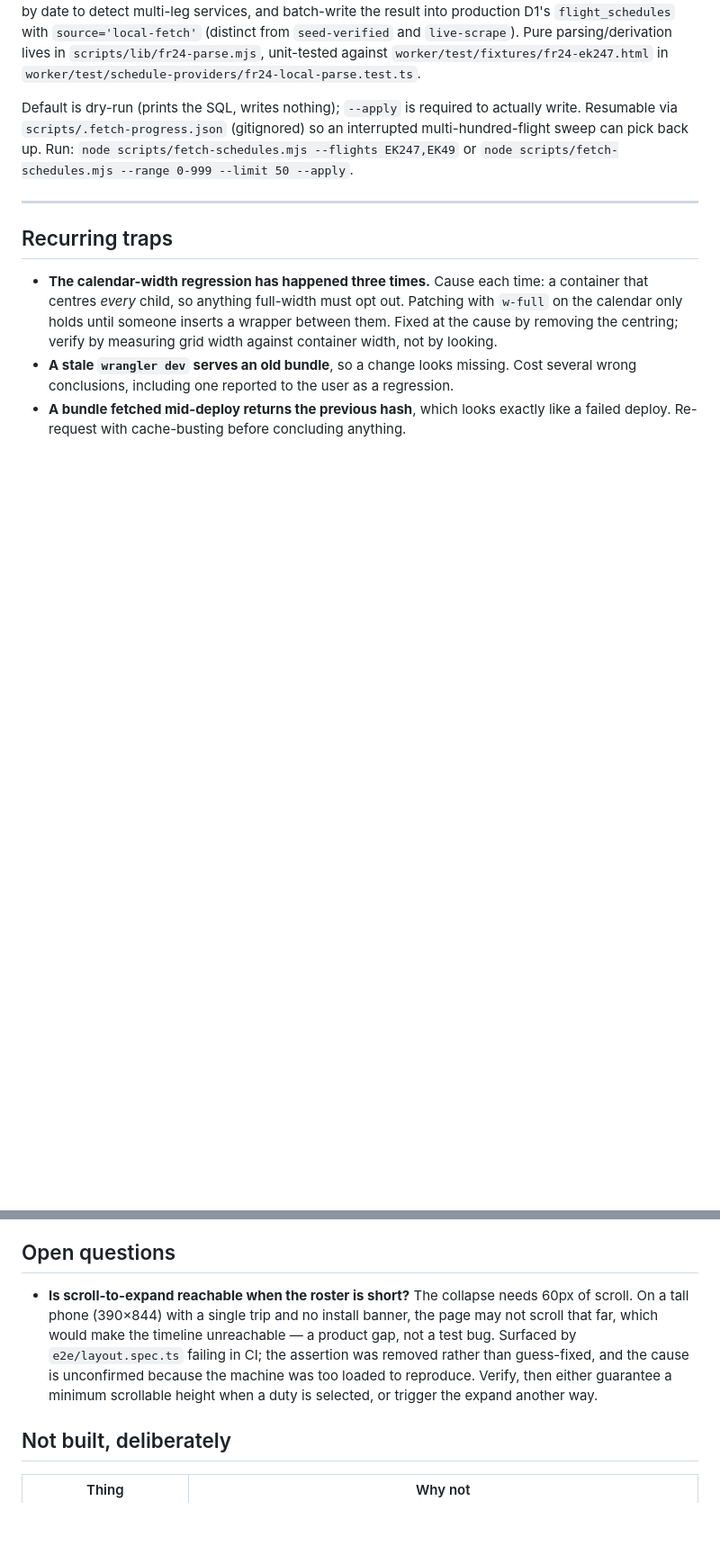
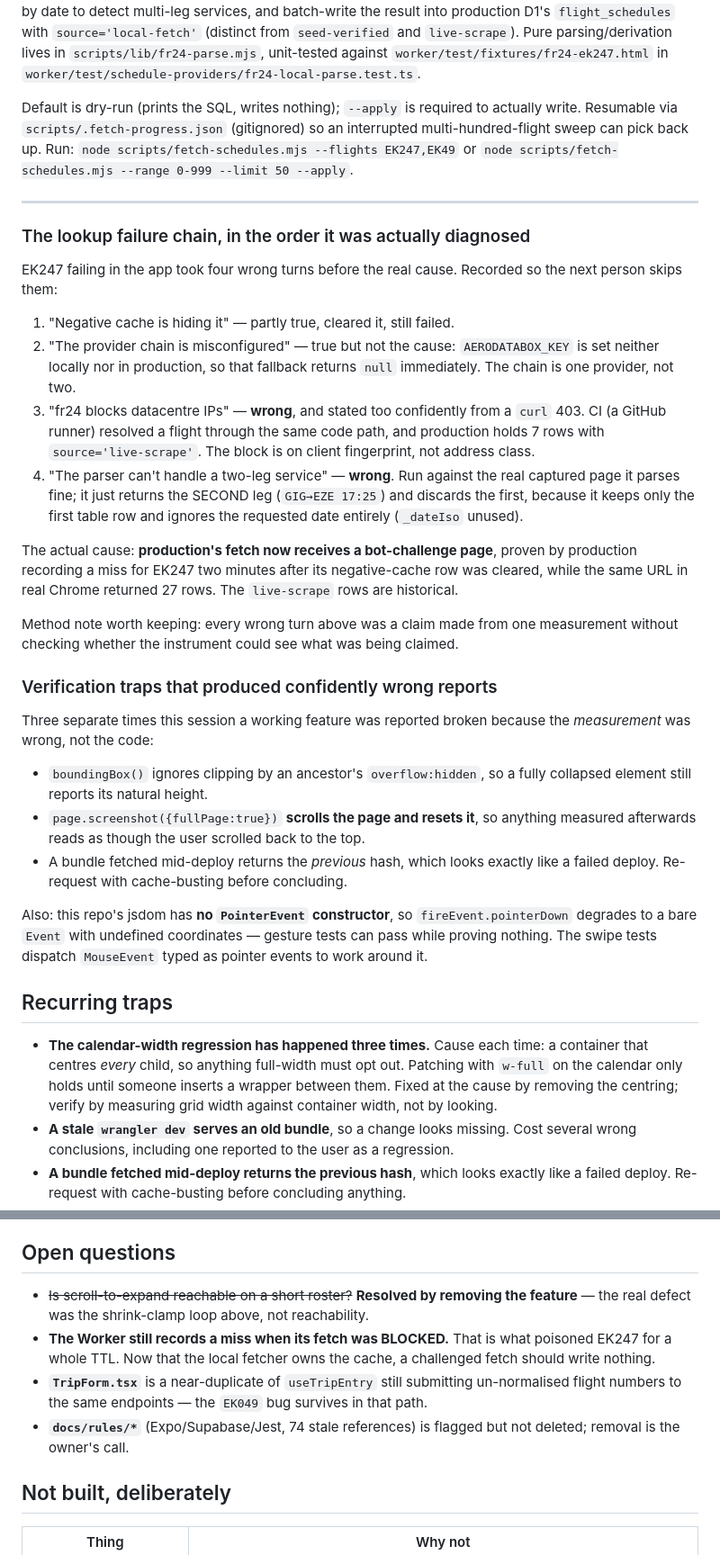
Before and after one commit to LOGANLEEE/danyeowa, a Markdown page: docs/DECISIONS.md, 2 parts joined by grey strips. Shown at 90% size. Drawn GitHub-style; blank space fills up the shorter version.

Commit message:
docs: record the lookup-failure diagnosis and the verification traps
Context is nearly exhausted and compaction will drop the detail, so the parts
that were expensive to learn go in the repo rather than staying in a transcript.

Corrects an entry that is now wrong: scroll-to-expand was shipped and then
removed the same day, and the log still described it as current. It records WHY
with the measurements, so nobody rebuilds it: collapsing removed the scroll that
triggered it, the browser clamped scrollY, and it reverted ~60ms later.

Adds the EK247 chain in the order it was actually diagnosed, including the three
wrong turns and, specifically, the one I asserted confidently and wrongly — that
fr24 blocks datacentre IPs. It does not; CI resolved a flight through the same
code path and production holds live-scrape rows. The block is on client
fingerprint.

Adds the verification traps that produced confidently wrong "it's broken"
reports three separate times: boundingBox ignoring ancestor clipping, fullPage
screenshots resetting scroll before a measurement, and a mid-deploy fetch
returning the previous bundle hash. Plus the jsdom PointerEvent gap that lets
gesture tests pass while proving nothing.

Co-Authored-By: Claude Opus 5 (1M context) <noreply@anthropic.com>
Claude-Session: https://claude.ai/code/session_016YjKe9wEh6kJVoisXcN2jZ

```diff
--- a/docs/DECISIONS.md
+++ b/docs/DECISIONS.md
@@ -139,6 +152,45 @@ sweep can pick back up. Run: `node scripts/fetch-schedules.mjs --flights EK247,E
 
 ---
 
+### The lookup failure chain, in the order it was actually diagnosed
+
+EK247 failing in the app took four wrong turns before the real cause. Recorded so the next person
+skips them:
+
+1. "Negative cache is hiding it" — partly true, cleared it, still failed.
+2. "The provider chain is misconfigured" — true but not the cause: `AERODATABOX_KEY` is set neither
+   locally nor in production, so that fallback returns `null` immediately. The chain is one
+   provider, not two.
+3. "fr24 blocks datacentre IPs" — **wrong**, and stated too confidently from a `curl` 403. CI (a
+   GitHub runner) resolved a flight through the same code path, and production holds 7 rows with
+   `source='live-scrape'`. The block is on client fingerprint, not address class.
+4. "The parser can't handle a two-leg service" — **wrong**. Run against the real captured page it
+   parses fine; it just returns the SECOND leg (`GIG→EZE 17:25`) and discards the first, because it
+   keeps only the first table row and ignores the requested date entirely (`_dateIso` unused).
+
+The actual cause: **production's fetch now receives a bot-challenge page**, proven by production
+recording a miss for EK247 two minutes after its negative-cache row was cleared, while the same URL
+in real Chrome returned 27 rows. The `live-scrape` rows are historical.
+
+Method note worth keeping: every wrong turn above was a claim made from one measurement without
+checking whether the instrument could see what was being claimed.
+
+### Verification traps that produced confidently wrong reports
+
+Three separate times this session a working feature was reported broken because the *measurement*
+was wrong, not the code:
+
+- `boundingBox()` ignores clipping by an ancestor's `overflow:hidden`, so a fully collapsed element
+  still reports its natural height.
+- `page.screenshot({fullPage:true})` **scrolls the page and resets it**, so anything measured
+  afterwards reads as though the user scrolled back to the top.
+- A bundle fetched mid-deploy returns the *previous* hash, which looks exactly like a failed deploy.
+  Re-request with cache-busting before concluding.
+
+Also: this repo's jsdom has **no `PointerEvent` constructor**, so `fireEvent.pointerDown` degrades
+to a bare `Event` with undefined coordinates — gesture tests can pass while proving nothing. The
+swipe tests dispatch `MouseEvent` typed as pointer events to work around it.
+
 ## Recurring traps
 
 - **The calendar-width regression has happened three times.** Cause each time: a container that
@@ -152,12 +204,14 @@ sweep can pick back up. Run: `node scripts/fetch-schedules.mjs --flights EK247,E
 
 ## Open questions
 
-- **Is scroll-to-expand reachable when the roster is short?** The collapse needs 60px of scroll.
-  On a tall phone (390×844) with a single trip and no install banner, the page may not scroll that
-  far, which would make the timeline unreachable — a product gap, not a test bug. Surfaced by
-  `e2e/layout.spec.ts` failing in CI; the assertion was removed rather than guess-fixed, and the
-  cause is unconfirmed because the machine was too loaded to reproduce. Verify, then either
-  guarantee a minimum scrollable height when a duty is selected, or trigger the expand another way.
+- ~~Is scroll-to-expand reachable on a short roster?~~ **Resolved by removing the feature** — the
+  real defect was the shrink-clamp loop above, not reachability.
+- **The Worker still records a miss when its fetch was BLOCKED.** That is what poisoned EK247 for a
+  whole TTL. Now that the local fetcher owns the cache, a challenged fetch should write nothing.
+- **`TripForm.tsx`** is a near-duplicate of `useTripEntry` still submitting un-normalised flight
+  numbers to the same endpoints — the `EK049` bug survives in that path.
+- **`docs/rules/*`** (Expo/Supabase/Jest, 74 stale references) is flagged but not deleted; removal
+  is the owner's call.
 
 ## Not built, deliberately
 
```
Also changed, not shown: other parts of docs/DECISIONS.md (+15 -2 lines).
